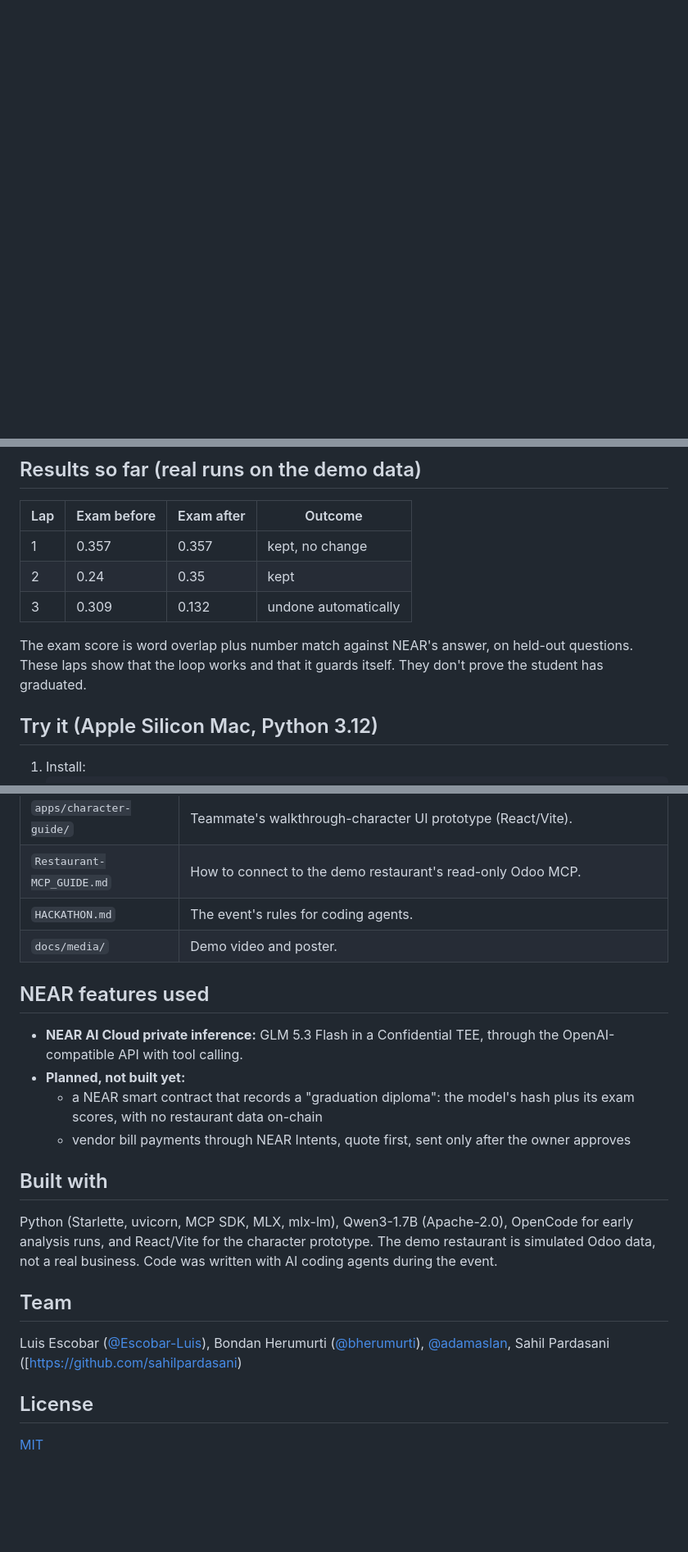
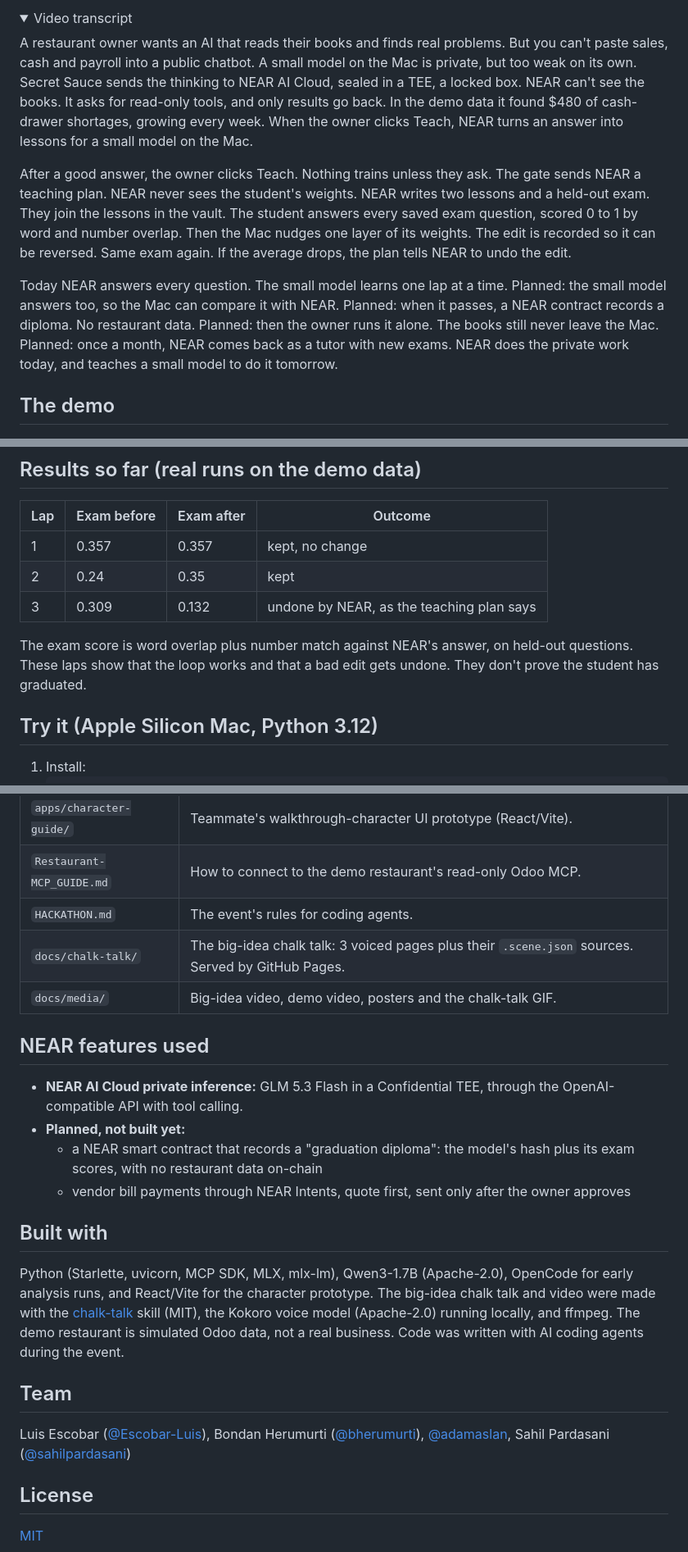
Before and after one commit to Escobar-Luis/secret-sauce, a Markdown page: README.md, 3 parts joined by grey strips. Shown at 82% size. GitHub-like rendering; folded sections open; blank space fills up the shorter version.

```diff
--- a/README.md
+++ b/README.md
@@ -6,3 +20,14 @@ Built at the NEAR Private AI Hackathon NYC, Nov 11 2026. Track: Privacy & Privat
+<details><summary>Video transcript</summary>
+
+A restaurant owner wants an AI that reads their books and finds real problems. But you can't paste sales, cash and payroll into a public chatbot. A small model on the Mac is private, but too weak on its own. Secret Sauce sends the thinking to NEAR AI Cloud, sealed in a TEE, a locked box. NEAR can't see the books. It asks for read-only tools, and only results go back. In the demo data it found $480 of cash-drawer shortages, growing every week. When the owner clicks Teach, NEAR turns an answer into lessons for a small model on the Mac.
+
+After a good answer, the owner clicks Teach. Nothing trains unless they ask. The gate sends NEAR a teaching plan. NEAR never sees the student's weights. NEAR writes two lessons and a held-out exam. They join the lessons in the vault. The student answers every saved exam question, scored 0 to 1 by word and number overlap. Then the Mac nudges one layer of its weights. The edit is recorded so it can be reversed. Same exam again. If the average drops, the plan tells NEAR to undo the edit.
+
+Today NEAR answers every question. The small model learns one lap at a time. Planned: the small model answers too, so the Mac can compare it with NEAR. Planned: when it passes, a NEAR contract records a diploma. No restaurant data. Planned: then the owner runs it alone. The books still never leave the Mac. Planned: once a month, NEAR comes back as a tutor with new exams. NEAR does the private work today, and teaches a small model to do it tomorrow.
+
+</details>
+
+## The demo
 
 [![Watch the 1-minute demo](docs/media/demo-poster.jpg)](docs/media/secret-sauce-demo.mp4)
 
@@ -55,9 +80,9 @@ Limits we know about: a TEE protects data while NEAR uses it, but it doesn't mak
 |---|---|---|---|
 | 1 | 0.357 | 0.357 | kept, no change |
 | 2 | 0.24 | 0.35 | kept |
-| 3 | 0.309 | 0.132 | undone automatically |
+| 3 | 0.309 | 0.132 | undone by NEAR, as the teaching plan says |
 
-The exam score is word overlap plus number match against NEAR's answer, on held-out questions. These laps show that the loop works and that it guards itself. They don't prove the student has graduated.
+The exam score is word overlap plus number match against NEAR's answer, on held-out questions. These laps show that the loop works and that a bad edit gets undone. They don't prove the student has graduated.
 
 ## Try it (Apple Silicon Mac, Python 3.12)
 
@@ -89,7 +114,8 @@ The exam score is word overlap plus number match against NEAR's answer, on held-
 | `apps/character-guide/` | Teammate's walkthrough-character UI prototype (React/Vite). |
 | `Restaurant-MCP_GUIDE.md` | How to connect to the demo restaurant's read-only Odoo MCP. |
 | `HACKATHON.md` | The event's rules for coding agents. |
-| `docs/media/` | Demo video and poster. |
+| `docs/chalk-talk/` | The big-idea chalk talk: 3 voiced pages plus their `.scene.json` sources. Served by GitHub Pages. |
+| `docs/media/` | Big-idea video, demo video, posters and the chalk-talk GIF. |
 
 ## NEAR features used
 
@@ -100,11 +126,11 @@ The exam score is word overlap plus number match against NEAR's answer, on held-
 
 ## Built with
 
-Python (Starlette, uvicorn, MCP SDK, MLX, mlx-lm), Qwen3-1.7B (Apache-2.0), OpenCode for early analysis runs, and React/Vite for the character prototype. The demo restaurant is simulated Odoo data, not a real business. Code was written with AI coding agents during the event.
+Python (Starlette, uvicorn, MCP SDK, MLX, mlx-lm), Qwen3-1.7B (Apache-2.0), OpenCode for early analysis runs, and React/Vite for the character prototype. The big-idea chalk talk and video were made with the [chalk-talk](https://github.com/oztrkemree/chalk-talk) skill (MIT), the Kokoro voice model (Apache-2.0) running locally, and ffmpeg. The demo restaurant is simulated Odoo data, not a real business. Code was written with AI coding agents during the event.
 
 ## Team
 
-Luis Escobar ([@Escobar-Luis](https://github.com/Escobar-Luis)), Bondan Herumurti ([@bherumurti](https://github.com/bherumurti)), [@adamaslan](https://github.com/adamaslan), Sahil Pardasani ([https://github.com/sahilpardasani)
+Luis Escobar ([@Escobar-Luis](https://github.com/Escobar-Luis)), Bondan Herumurti ([@bherumurti](https://github.com/bherumurti)), [@adamaslan](https://github.com/adamaslan), Sahil Pardasani ([@sahilpardasani](https://github.com/sahilpardasani))
 
 ## License
 
```
Also changed, not shown: other parts of README.md (+15 -1 lines), _bmad-output/implementation-artifacts/deferred-work.md (added, +11 -0 lines), _bmad-output/implementation-artifacts/spec-main-idea-chalk-talk-video.md (added, +136 -0 lines), docs/chalk-talk/README.md (added, +20 -0 lines), docs/media/big-idea-poster.jpg (added), docs/media/big-idea.gif (added), 11 other files.
